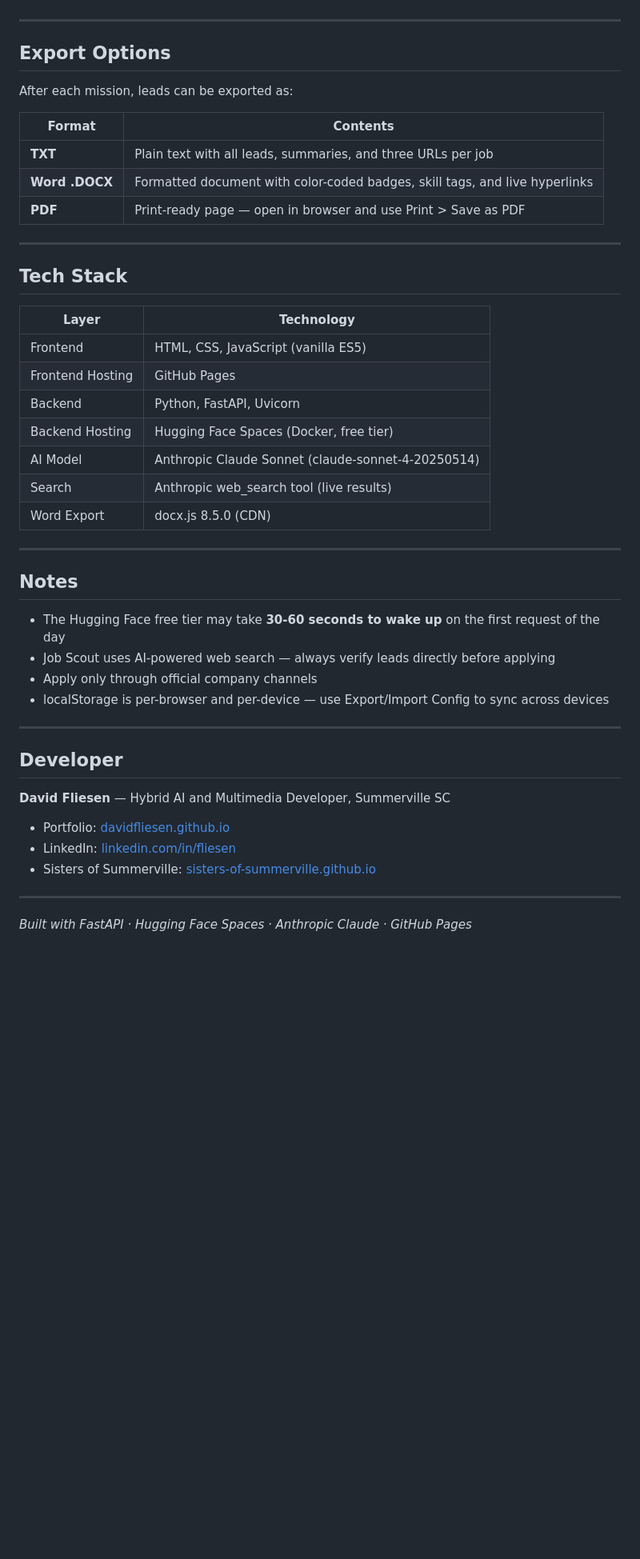
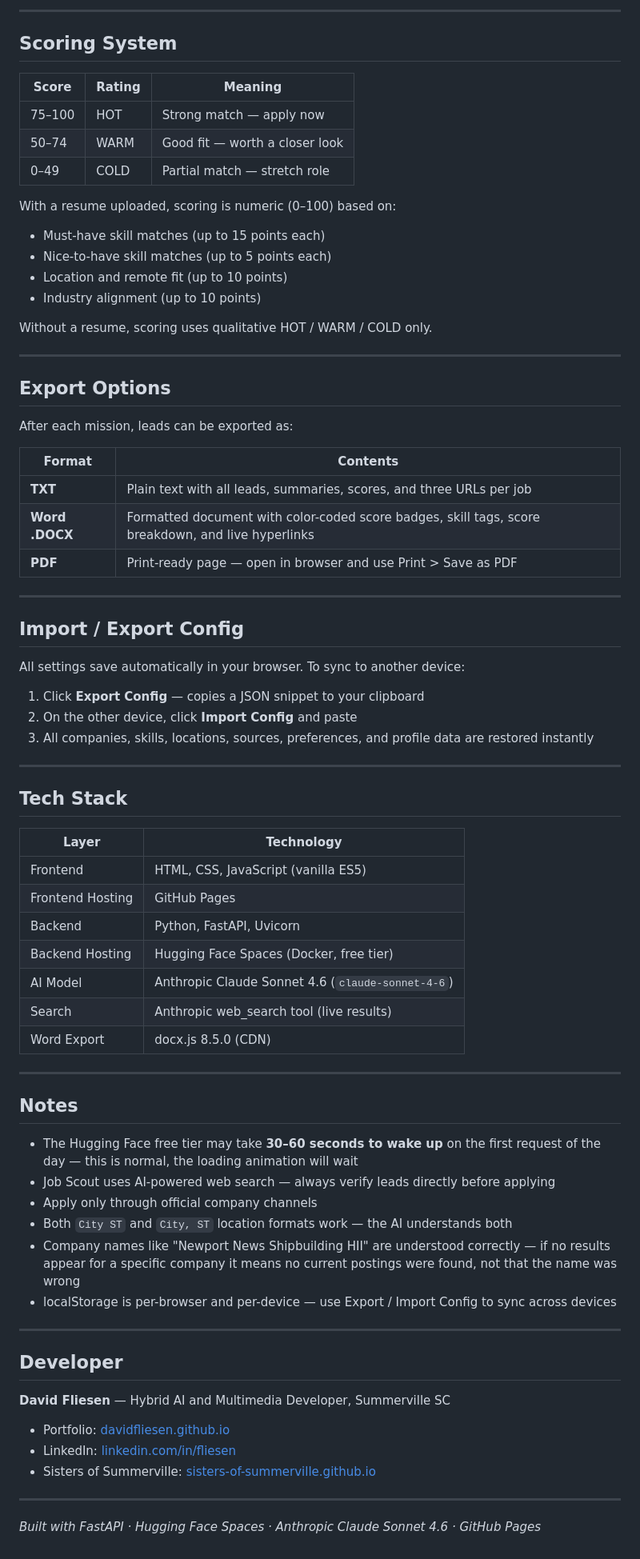
Before and after one commit to DavidFliesen/jobscout, a Markdown page: README.md, the part around one of its changes. Shown at 80% size. Drawn GitHub-style; blank space fills up the shorter version.

```diff
--- a/README.md
+++ b/README.md
@@ -112,3 +155,20 @@ To copy your configuration to another device, use **Export Config** (copies JSON
+---
+
+## Scoring System
+
+| Score | Rating | Meaning |
+|-------|--------|---------|
+| 75–100 | HOT | Strong match — apply now |
+| 50–74 | WARM | Good fit — worth a closer look |
+| 0–49 | COLD | Partial match — stretch role |
+
+With a resume uploaded, scoring is numeric (0–100) based on:
+- Must-have skill matches (up to 15 points each)
+- Nice-to-have skill matches (up to 5 points each)
+- Location and remote fit (up to 10 points)
+- Industry alignment (up to 10 points)
+
+Without a resume, scoring uses qualitative HOT / WARM / COLD only.
 
 ---
 
@@ -118,9 +178,19 @@ After each mission, leads can be exported as:
 
 | Format | Contents |
 |--------|---------|
-| **TXT** | Plain text with all leads, summaries, and three URLs per job |
-| **Word .DOCX** | Formatted document with color-coded badges, skill tags, and live hyperlinks |
+| **TXT** | Plain text with all leads, summaries, scores, and three URLs per job |
+| **Word .DOCX** | Formatted document with color-coded score badges, skill tags, score breakdown, and live hyperlinks |
 | **PDF** | Print-ready page — open in browser and use Print > Save as PDF |
+
+---
+
+## Import / Export Config
+
+All settings save automatically in your browser. To sync to another device:
+
+1. Click **Export Config** — copies a JSON snippet to your clipboard
+2. On the other device, click **Import Config** and paste
+3. All companies, skills, locations, sources, preferences, and profile data are restored instantly
 
 ---
 
@@ -132,7 +202,7 @@ After each mission, leads can be exported as:
 | Frontend Hosting | GitHub Pages |
 | Backend | Python, FastAPI, Uvicorn |
 | Backend Hosting | Hugging Face Spaces (Docker, free tier) |
-| AI Model | Anthropic Claude Sonnet (claude-sonnet-4-20250514) |
+| AI Model | Anthropic Claude Sonnet 4.6 (`claude-sonnet-4-6`) |
 | Search | Anthropic web_search tool (live results) |
 | Word Export | docx.js 8.5.0 (CDN) |
 
@@ -140,10 +210,12 @@ After each mission, leads can be exported as:
 
 ## Notes
 
-- The Hugging Face free tier may take **30-60 seconds to wake up** on the first request of the day
+- The Hugging Face free tier may take **30–60 seconds to wake up** on the first request of the day — this is normal, the loading animation will wait
 - Job Scout uses AI-powered web search — always verify leads directly before applying
 - Apply only through official company channels
-- localStorage is per-browser and per-device — use Export/Import Config to sync across devices
+- Both `City ST` and `City, ST` location formats work — the AI understands both
+- Company names like "Newport News Shipbuilding HII" are understood correctly — if no results appear for a specific company it means no current postings were found, not that the name was wrong
+- localStorage is per-browser and per-device — use Export / Import Config to sync across devices
 
 ---
 
@@ -157,4 +229,4 @@ After each mission, leads can be exported as:
 
 ---
 
-*Built with FastAPI · Hugging Face Spaces · Anthropic Claude · GitHub Pages*
+*Built with FastAPI · Hugging Face Spaces · Anthropic Claude Sonnet 4.6 · GitHub Pages*
```
Also changed, not shown: other parts of README.md (+58 -15 lines).
